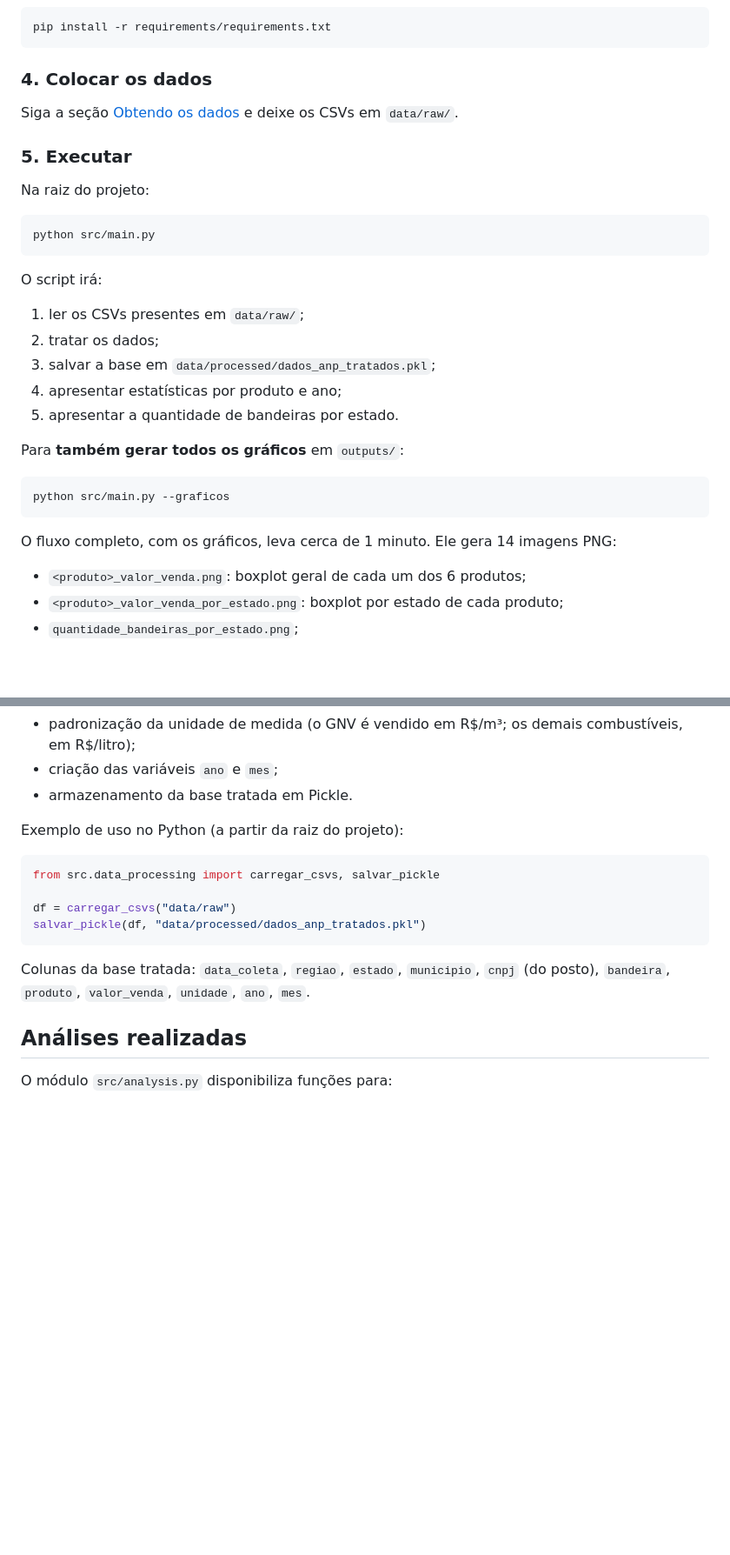
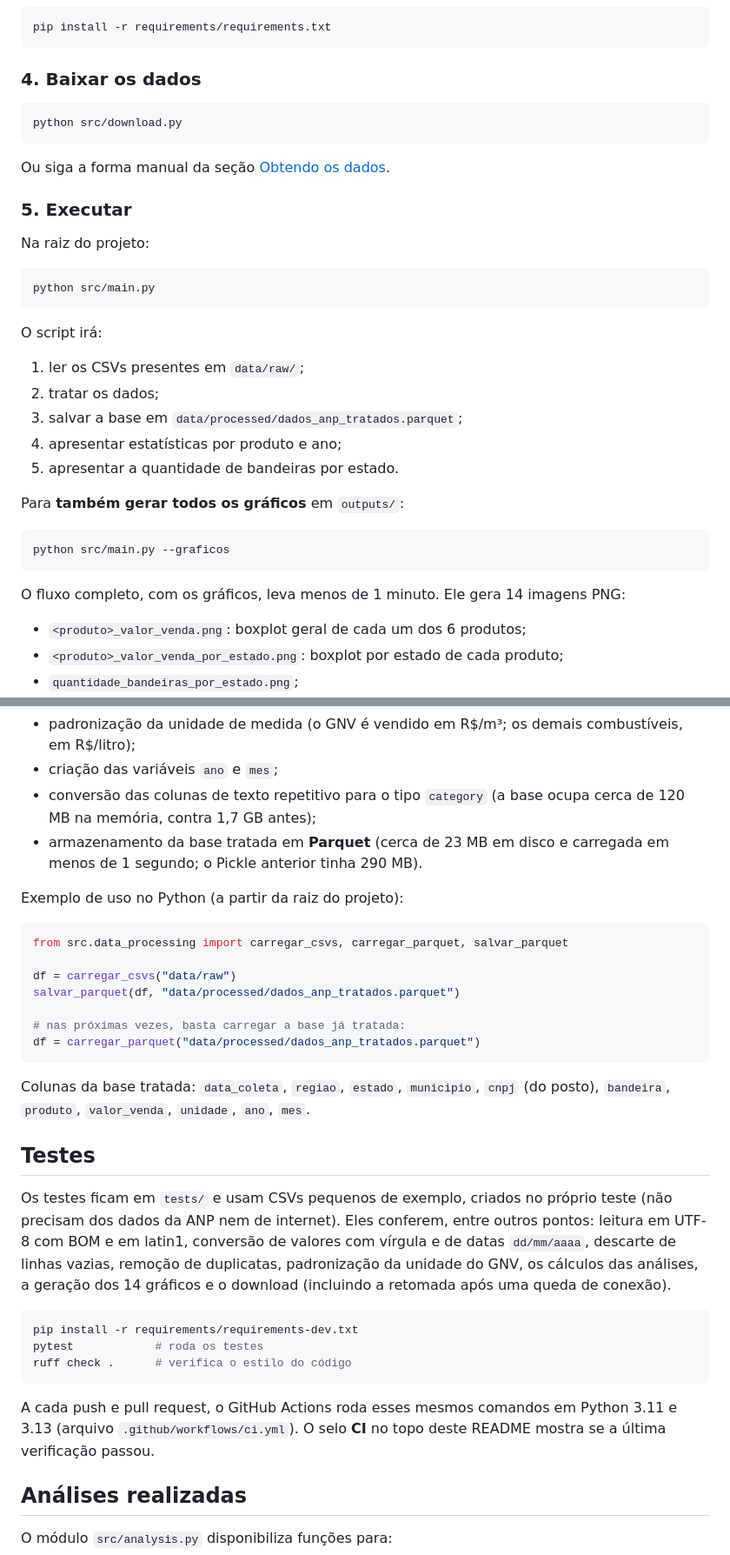
Before and after one commit to apcondessa/ANP_analise_dados, a Markdown page: README.md, 2 parts joined by grey strips. Shown at 87% size. Rendered like a GitHub page; blank space fills up the shorter version.

````diff
--- a/README.md
+++ b/README.md
@@ -129,9 +150,13 @@ source .venv/bin/activate
 pip install -r requirements/requirements.txt
 ```
 
-### 4. Colocar os dados
+### 4. Baixar os dados
 
-Siga a seção [Obtendo os dados](#obtendo-os-dados) e deixe os CSVs em `data/raw/`.
+```bash
+python src/download.py
+```
+
+Ou siga a forma manual da seção [Obtendo os dados](#obtendo-os-dados).
 
 ### 5. Executar
 
@@ -145,7 +170,7 @@ O script irá:
 
 1. ler os CSVs presentes em `data/raw/`;
 2. tratar os dados;
-3. salvar a base em `data/processed/dados_anp_tratados.pkl`;
+3. salvar a base em `data/processed/dados_anp_tratados.parquet`;
 4. apresentar estatísticas por produto e ano;
 5. apresentar a quantidade de bandeiras por estado.
 
@@ -155,7 +180,7 @@ Para **também gerar todos os gráficos** em `outputs/`:
 python src/main.py --graficos
 ```
 
-O fluxo completo, com os gráficos, leva cerca de 1 minuto. Ele gera 14 imagens PNG:
+O fluxo completo, com os gráficos, leva menos de 1 minuto. Ele gera 14 imagens PNG:
 
 - `<produto>_valor_venda.png`: boxplot geral de cada um dos 6 produtos;
 - `<produto>_valor_venda_por_estado.png`: boxplot por estado de cada produto;
@@ -206,18 +233,34 @@ O módulo `src/data_processing.py` concentra as etapas de preparação da base:
 - remoção de registros duplicados;
 - padronização da unidade de medida (o GNV é vendido em R$/m³; os demais combustíveis, em R$/litro);
 - criação das variáveis `ano` e `mes`;
-- armazenamento da base tratada em Pickle.
+- conversão das colunas de texto repetitivo para o tipo `category` (a base ocupa cerca de 120 MB na memória, contra 1,7 GB antes);
+- armazenamento da base tratada em **Parquet** (cerca de 23 MB em disco e carregada em menos de 1 segundo; o Pickle anterior tinha 290 MB).
 
 Exemplo de uso no Python (a partir da raiz do projeto):
 
 ```python
-from src.data_processing import carregar_csvs, salvar_pickle
+from src.data_processing import carregar_csvs, carregar_parquet, salvar_parquet
 
 df = carregar_csvs("data/raw")
-salvar_pickle(df, "data/processed/dados_anp_tratados.pkl")
+salvar_parquet(df, "data/processed/dados_anp_tratados.parquet")
+
+# nas próximas vezes, basta carregar a base já tratada:
+df = carregar_parquet("data/processed/dados_anp_tratados.parquet")
 ```
 
 Colunas da base tratada: `data_coleta`, `regiao`, `estado`, `municipio`, `cnpj` (do posto), `bandeira`, `produto`, `valor_venda`, `unidade`, `ano`, `mes`.
+
+## Testes
+
+Os testes ficam em `tests/` e usam CSVs pequenos de exemplo, criados no próprio teste (não precisam dos dados da ANP nem de internet). Eles conferem, entre outros pontos: leitura em UTF-8 com BOM e em latin1, conversão de valores com vírgula e de datas `dd/mm/aaaa`, descarte de linhas vazias, remoção de duplicatas, padronização da unidade do GNV, os cálculos das análises, a geração dos 14 gráficos e o download (incluindo a retomada após uma queda de conexão).
+
+```bash
+pip install -r requirements/requirements-dev.txt
+pytest            # roda os testes
+ruff check .      # verifica o estilo do código
+```
+
+A cada push e pull request, o GitHub Actions roda esses mesmos comandos em Python 3.11 e 3.13 (arquivo `.github/workflows/ci.yml`). O selo **CI** no topo deste README mostra se a última verificação passou.
 
 ## Análises realizadas
 
````
Also changed, not shown: other parts of README.md (+33 -12 lines), outputs/quantidade_bandeiras_por_estado.png, 18 other files.
